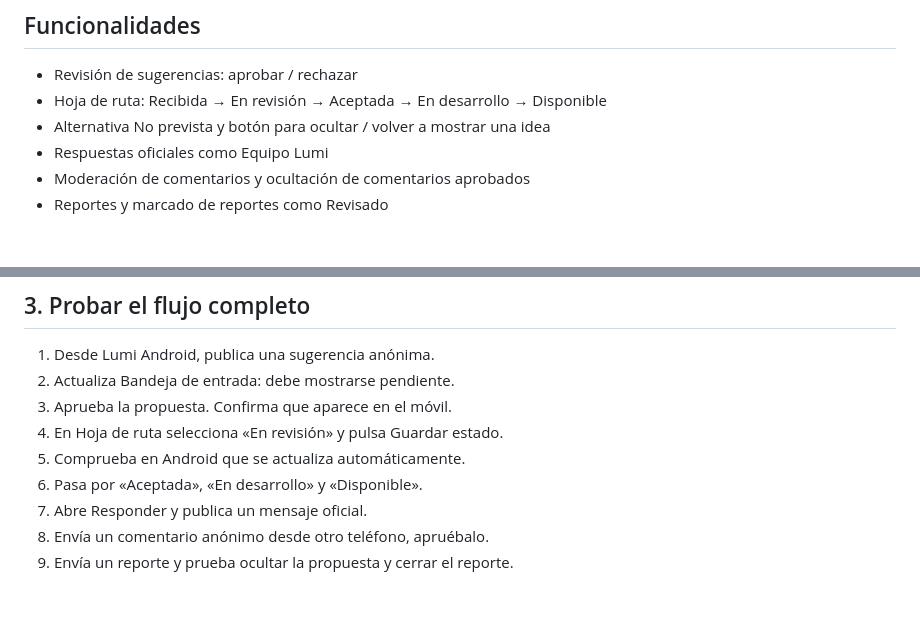
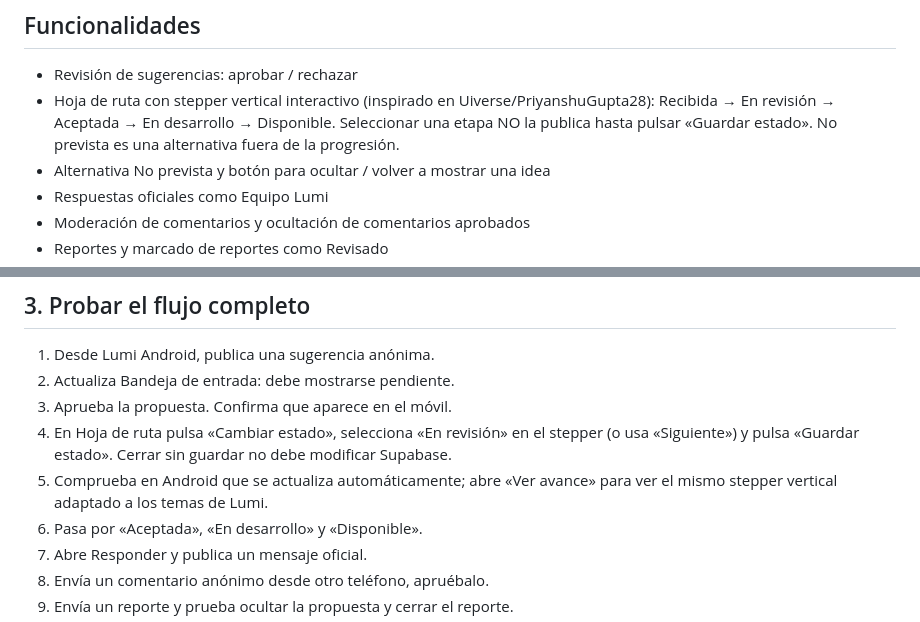
Before and after one commit to JeremyDuoc/LumiApp, a Markdown page: lumi-studio/README.md, 2 parts joined by grey strips. GitHub-like rendering; blank space fills up the shorter version.

Commit message:
docs(studio): describe stepper controls and visual progress QA

```diff
--- a/lumi-studio/README.md
+++ b/lumi-studio/README.md
@@ -4,7 +4,7 @@ Panel web privado y **separado de Android**. No tiene permisos sobre los datos d
 
 ## Funcionalidades
 - Revisión de sugerencias: aprobar / rechazar
-- Hoja de ruta: Recibida → En revisión → Aceptada → En desarrollo → Disponible
+- Hoja de ruta con stepper vertical interactivo (inspirado en Uiverse/PriyanshuGupta28): Recibida → En revisión → Aceptada → En desarrollo → Disponible. Seleccionar una etapa NO la publica hasta pulsar «Guardar estado». No prevista es una alternativa fuera de la progresión.
 - Alternativa No prevista y botón para ocultar / volver a mostrar una idea
 - Respuestas oficiales como Equipo Lumi
 - Moderación de comentarios y ocultación de comentarios aprobados
@@ -94,8 +94,8 @@ real son las restricciones RLS + operaciones SQL con chequeo de administrador.
 1. Desde Lumi Android, publica una sugerencia anónima.
 2. Actualiza Bandeja de entrada: debe mostrarse pendiente.
 3. Aprueba la propuesta. Confirma que aparece en el móvil.
-4. En Hoja de ruta selecciona «En revisión» y pulsa Guardar estado.
-5. Comprueba en Android que se actualiza automáticamente.
+4. En Hoja de ruta pulsa «Cambiar estado», selecciona «En revisión» en el stepper (o usa «Siguiente») y pulsa «Guardar estado». Cerrar sin guardar no debe modificar Supabase.
+5. Comprueba en Android que se actualiza automáticamente; abre «Ver avance» para ver el mismo stepper vertical adaptado a los temas de Lumi.
 6. Pasa por «Aceptada», «En desarrollo» y «Disponible».
 7. Abre Responder y publica un mensaje oficial.
 8. Envía un comentario anónimo desde otro teléfono, apruébalo.
```
